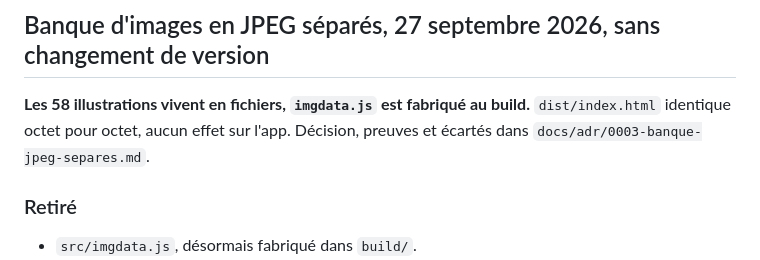
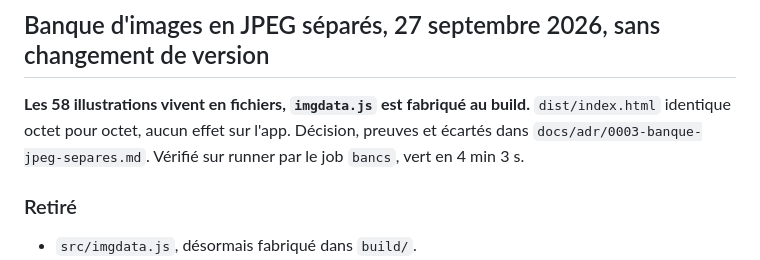
Before and after one commit to GabB40/palier, a Markdown page: docs/changelog.md, the part around the change. GitHub-like rendering.

```diff
--- a/docs/changelog.md
+++ b/docs/changelog.md
@@ -17,7 +17,7 @@ Les dates antérieures au 8 août 2026 n'ont pas été consignées à l'époque
 
 **Les 58 illustrations vivent en fichiers, `imgdata.js` est fabriqué au build.** `dist/index.html`
 identique octet pour octet, aucun effet sur l'app. Décision, preuves et écartés dans
-`docs/adr/0003-banque-jpeg-separes.md`.
+`docs/adr/0003-banque-jpeg-separes.md`. Vérifié sur runner par le job `bancs`, vert en 4 min 3 s.
 
 ### Retiré
 
```
Also changed, not shown: docs/adr/0003-banque-jpeg-separes.md (+4 -0 lines).
